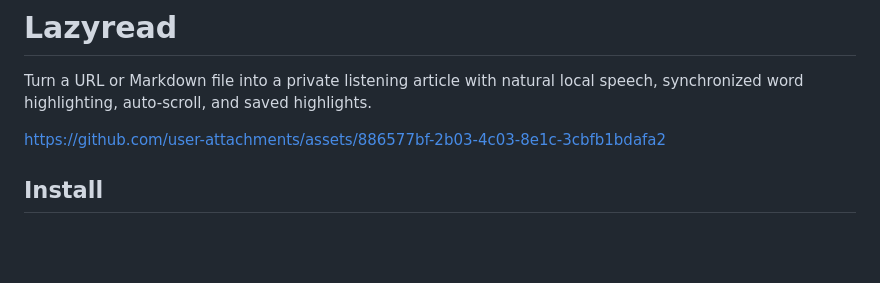
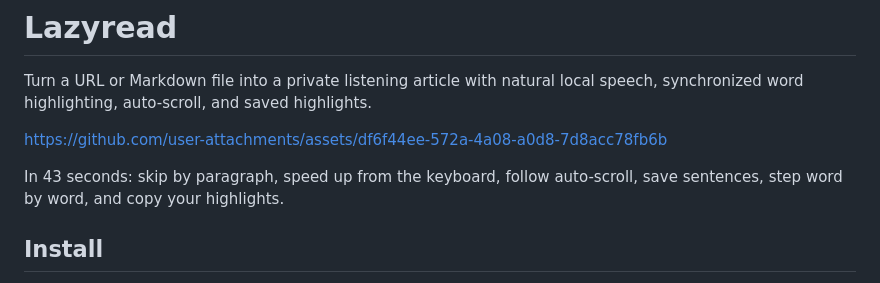
Before and after one commit to JayFarei/lazyread, a Markdown page: README.md, the part around the change. GitHub-like rendering; blank space fills up the shorter version.

Commit message:
docs: refresh Lazyread walkthrough video (#14)

```diff
--- a/README.md
+++ b/README.md
@@ -3,7 +3,10 @@
 Turn a URL or Markdown file into a private listening article with natural local
 speech, synchronized word highlighting, auto-scroll, and saved highlights.
 
-https://github.com/user-attachments/assets/886577bf-2b03-4c03-8e1c-3cbfb1bdafa2
+https://github.com/user-attachments/assets/df6f44ee-572a-4a08-a0d8-7d8acc78fb6b
+
+In 43 seconds: skip by paragraph, speed up from the keyboard, follow
+auto-scroll, save sentences, step word by word, and copy your highlights.
 
 ## Install
 
```
Also changed, not shown: docs/media/lazyread-trace-walkthrough-poster.png, 1 other file.
